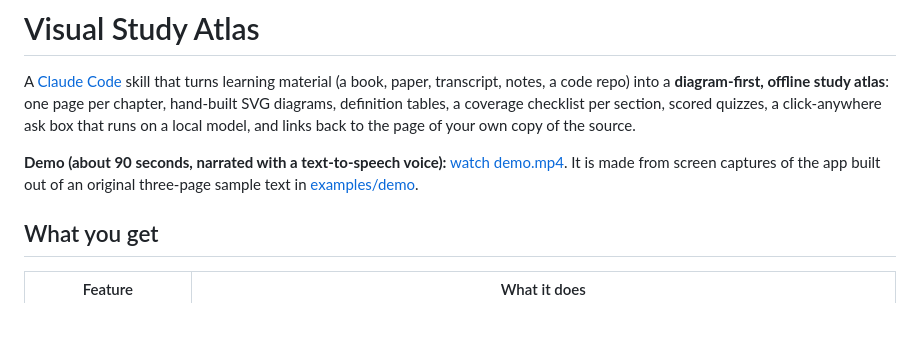
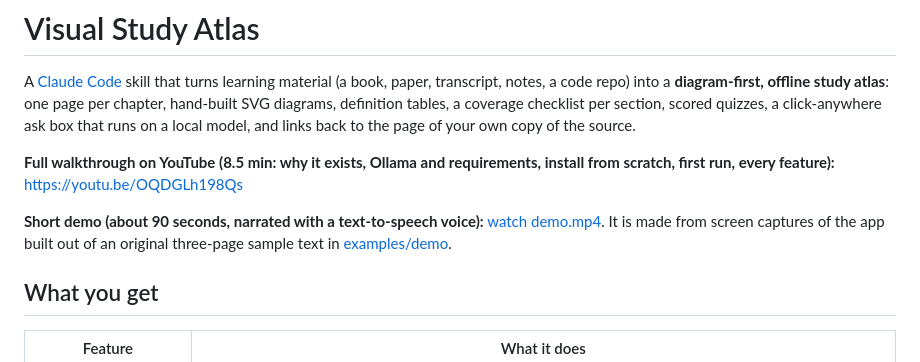
Before and after one commit to sabya-chow/visual-study-atlas, a Markdown page: README.md, the part around the change. Rendered like a GitHub page; blank space fills up the shorter version.

Commit message:
README: link the full YouTube walkthrough
Co-Authored-By: Claude Sonnet 5.5 <noreply@anthropic.com>

```diff
--- a/README.md
+++ b/README.md
@@ -2,7 +2,9 @@
 
 A [Claude Code](https://claude.com/claude-code) skill that turns learning material (a book, paper, transcript, notes, a code repo) into a **diagram-first, offline study atlas**: one page per chapter, hand-built SVG diagrams, definition tables, a coverage checklist per section, scored quizzes, a click-anywhere ask box that runs on a local model, and links back to the page of your own copy of the source.
 
-**Demo (about 90 seconds, narrated with a text-to-speech voice):** [watch demo.mp4](https://github.com/sabya-chow/visual-study-atlas/blob/main/examples/demo/demo.mp4). It is made from screen captures of the app built out of an original three-page sample text in [examples/demo](examples/demo).
+**Full walkthrough on YouTube (8.5 min: why it exists, Ollama and requirements, install from scratch, first run, every feature):** https://youtu.be/OQDGLh198Qs
+
+**Short demo (about 90 seconds, narrated with a text-to-speech voice):** [watch demo.mp4](https://github.com/sabya-chow/visual-study-atlas/blob/main/examples/demo/demo.mp4). It is made from screen captures of the app built out of an original three-page sample text in [examples/demo](examples/demo).
 
 ## What you get
 
```
